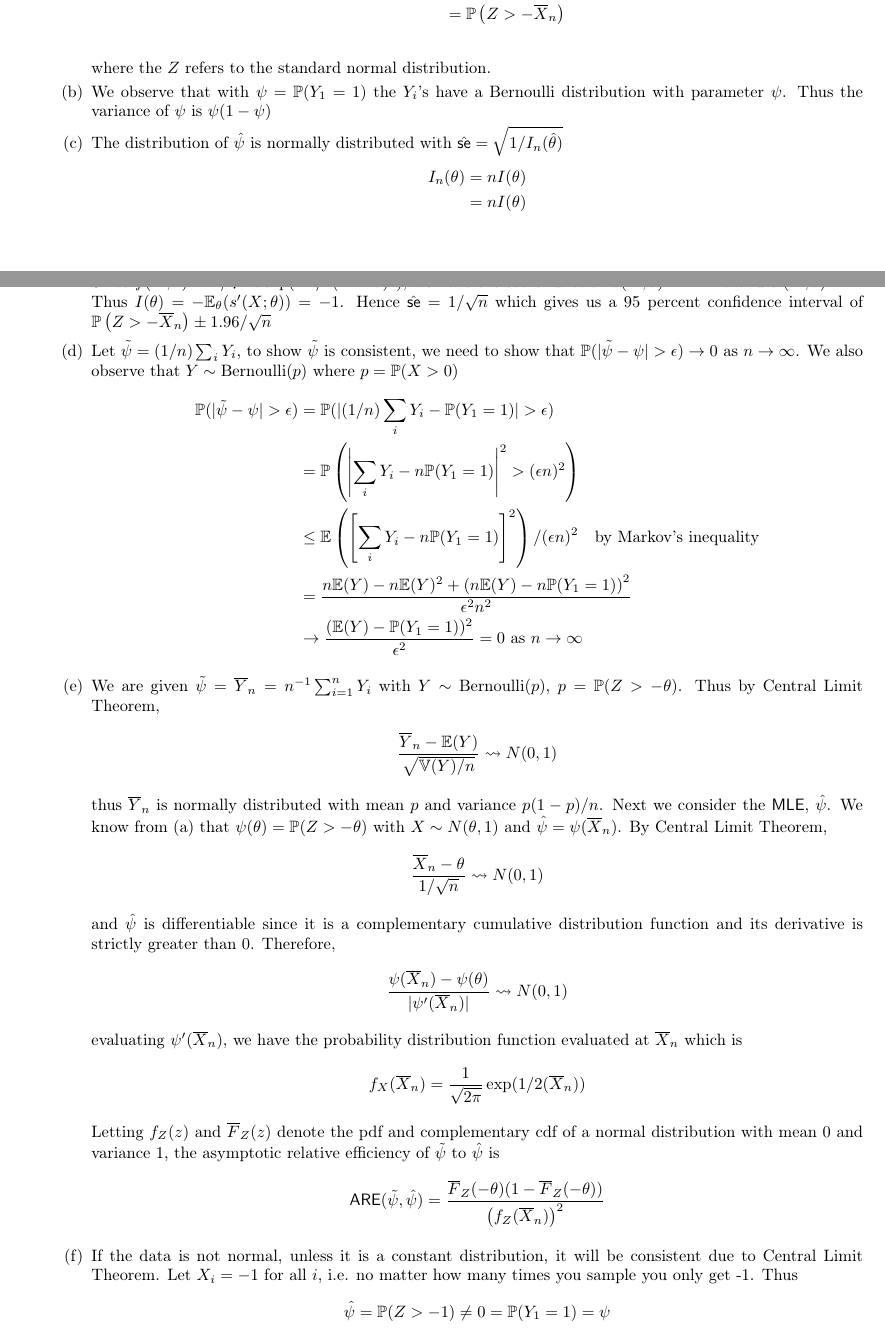
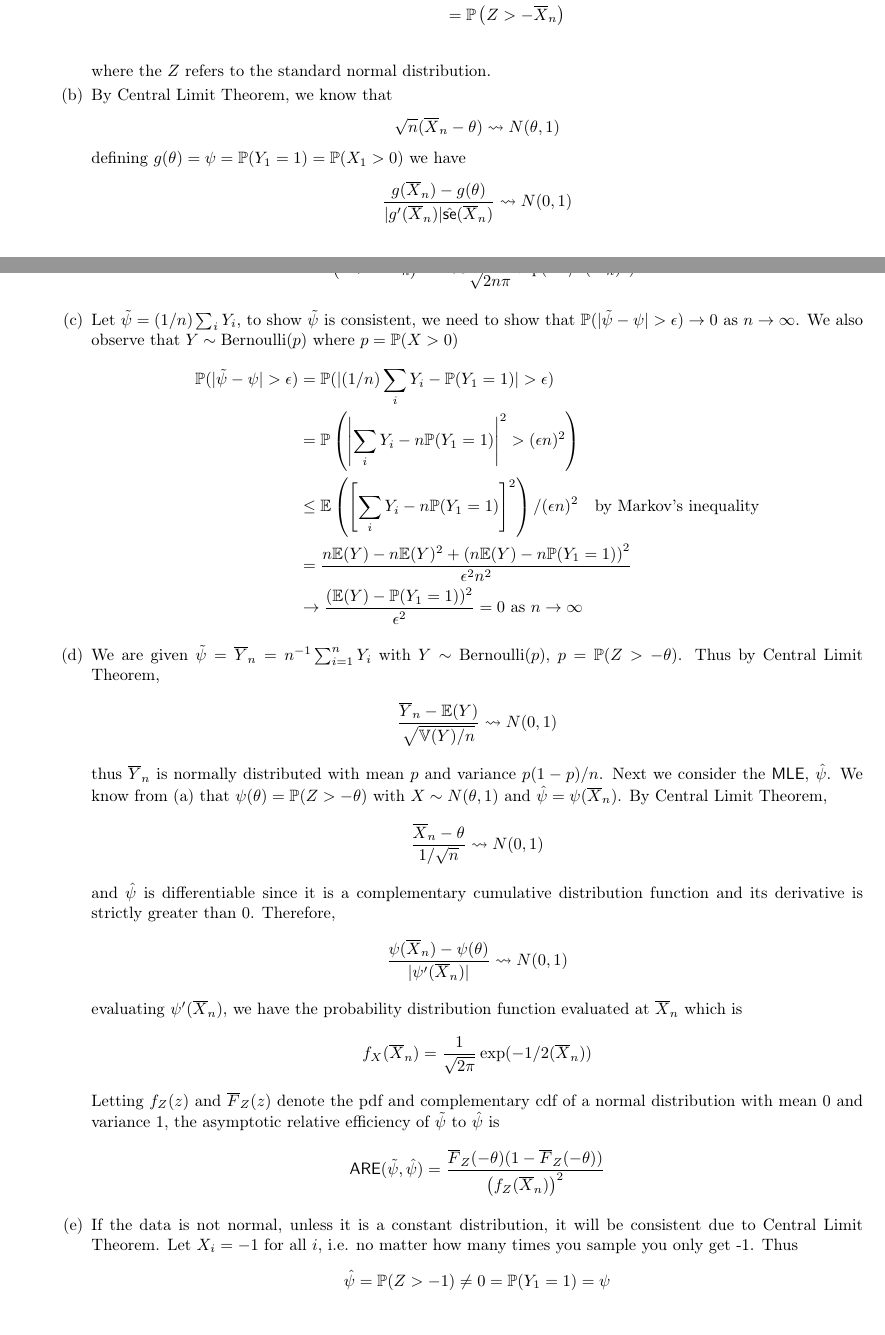
Before and after one commit to zunction/HomeworkTeX, a LaTeX problem sheet (Statistics/hw2.tex): two parts of pages 4 and 5 of 5, joined at a grey line, cut so that both start at the same text. Compiled offline with pdfLaTeX.

Commit message:
this should be the end

```diff
--- a/Statistics/hw2.tex
+++ b/Statistics/hw2.tex
@@ -302,13 +302,26 @@ where $\overline{X}_n = n^{-1}\sum_{i=1}^{n} X_i$. Thus the maximum of the log-l
 &= \mathbb{P}\left( Z> -\overline{X}_n\right)\\
 \end{align*}
 where the $Z$ refers to the standard normal distribution.
-\item We observe that with $\psi = \mathbb{P}(Y_1=1)$ the $Y_i$'s have a Bernoulli distribution with parameter $\psi$. Thus the variance of $\psi$ is $\psi(1-\psi)$
-\item The distribution of $\hat{\psi}$ is normally distributed with $\hat{\text{\sffamily se}} = \sqrt{1/I_n(\hat{\theta})}$
+%\item We observe that with $\psi = \mathbb{P}(Y_1=1)$ the $Y_i$'s have a Bernoulli distribution with parameter $\psi$. Thus the variance of $\psi$ is $\psi(1-\psi)$
+\item
+By Central Limit Theorem, we know that
 \begin{align*}
-I_n(\theta) &= nI(\theta)\\
-&= nI(\theta)\\
+\sqrt{n}(\overline{X}_n-\theta) \leadsto N(\theta, 1)
 \end{align*}
-Since $f(X;\theta) = 1/\sqrt{2\pi}\exp(-1/2(X-\theta)^2)$, we have the score function $s(X;\theta) = X - \theta$ and $s'(X;\theta) = 1$. Thus $I(\theta) = -\mathbb{E}_\theta(s'(X;\theta))=-1$. Hence $\hat{\text{\sffamily se}} = 1/\sqrt{n}$ which gives us a 95 percent confidence interval of $\mathbb{P}\left( Z> -\overline{X}_n\right) \pm 1.96/\sqrt{n}$
+defining $g(\theta) = \psi = \mathbb{P}(Y_1=1) = \mathbb{P}(X_1>0)$ we have
+\begin{align*}
+\frac{g(\overline{X}_n)-g(\theta)}{|g'(\overline{X}_n)|\hat{\text{\sffamily se}}(\overline{X}_n)}\leadsto N(0,1)
+\end{align*}
+thus the $\hat{\text{\sffamily se}}$ for the confidence interval is $|g'(\overline{X}_n)|\hat{\text{\sffamily se}} = \frac{1}{\sqrt{2n\pi}}\exp (-1/2(\overline{X}_n)^2)$. Thus the confidence interval is given by:
+\begin{align*}
+\mathbb{P}\left( Z> -\overline{X}_n\right) \pm 1.96\frac{1}{\sqrt{2n\pi}}\exp (-1/2(\overline{X}_n)^2)
+\end{align*}
+%\item The distribution of $\hat{\psi}$ is normally distributed with $\hat{\text{\sffamily se}} = \sqrt{1/I_n(\hat{\theta})}$
+%\begin{align*}
+%I_n(\theta) &= nI(\theta)\\
+%&= nI(\theta)\\
+%\end{align*}
+%Since $f(X;\theta) = 1/\sqrt{2\pi}\exp(-1/2(X-\theta)^2)$, we have the score function $s(X;\theta) = X - \theta$ and $s'(X;\theta) = 1$. Thus $I(\theta) = -\mathbb{E}_\theta(s'(X;\theta))=-1$. Hence $\hat{\text{\sffamily se}} = 1/\sqrt{n}$ which gives us a 95 percent confidence interval of $\mathbb{P}\left( Z> -\overline{X}_n\right) \pm 1.96/\sqrt{n}$
 \item Let $\tilde{\psi} = (1/n)\sum_iY_i$, to show $\tilde{\psi}$ is consistent, we need to show that $\mathbb{P}(|\tilde{\psi} - \psi|>\epsilon) \to 0$ as $n \to \infty$. We also observe that $Y\sim \text{Bernoulli}(p)$ where $p = \mathbb{P}(X>0)$
 \begin{align*}
 \mathbb{P}(|\tilde{\psi} - \psi|>\epsilon) &= \mathbb{P}(|(1/n)\sum_iY_i - \mathbb{P}(Y_1=1)|>\epsilon)\\
@@ -331,7 +344,7 @@ and $\hat{\psi}$ is differentiable since it is a complementary cumulative distri
 \end{align*}
 evaluating $\psi'(\overline{X}_n)$, we have the probability distribution function evaluated at $\overline{X}_n$ which is
 \begin{align*}
-f_X(\overline{X}_n)=\frac{1}{\sqrt{2\pi}} \exp( 1/2(\overline{X}_n))
+f_X(\overline{X}_n)=\frac{1}{\sqrt{2\pi}} \exp( -1/2(\overline{X}_n))
 \end{align*}
 Letting $f_Z(z)$ and $\overline{F}_Z(z)$ denote the pdf and complementary cdf of a normal distribution with mean $0$ and variance 1, the asymptotic relative efficiency of $\tilde{\psi}$ to $\hat{\psi}$ is
 \begin{align*}
```
Also changed, not shown: Statistics/hw2.pdf.
